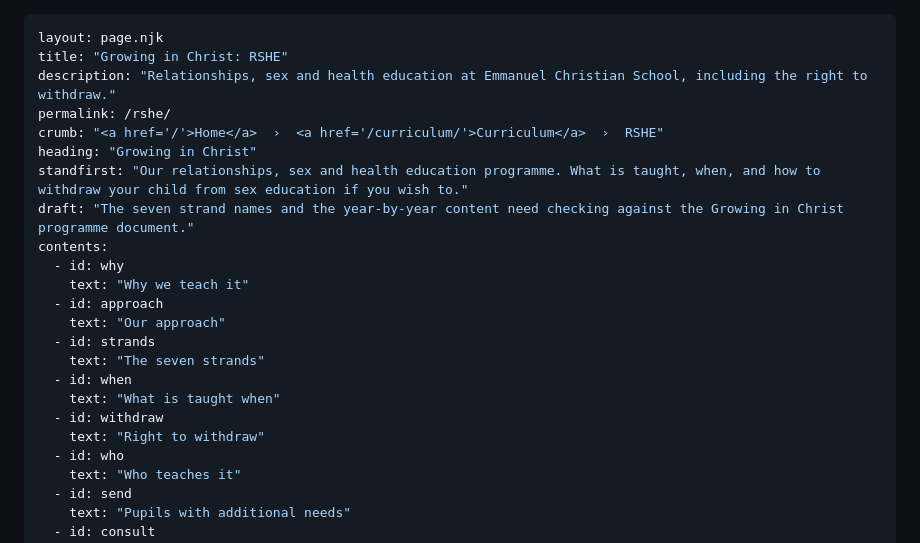
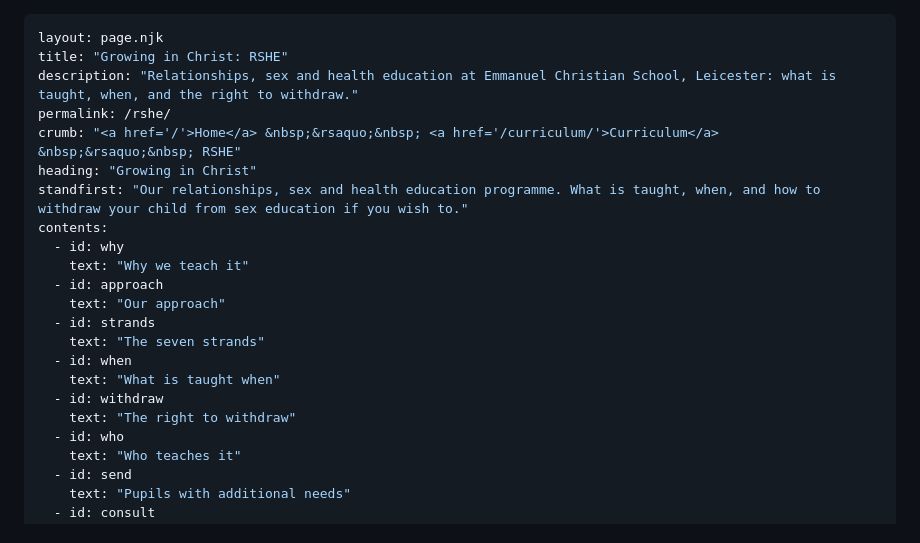
Before and after one commit to ecsleicester/ecsleicester.github.io, a Markdown page: src/rshe.md, the part around one of its changes. Drawn GitHub-style.

```diff
--- a/src/rshe.md
+++ b/src/rshe.md
@@ -1,12 +1,11 @@
 ---
 layout: page.njk
 title: "Growing in Christ: RSHE"
-description: "Relationships, sex and health education at Emmanuel Christian School, including the right to withdraw."
+description: "Relationships, sex and health education at Emmanuel Christian School, Leicester: what is taught, when, and the right to withdraw."
 permalink: /rshe/
-crumb: "<a href='/'>Home</a>  ›  <a href='/curriculum/'>Curriculum</a>  ›  RSHE"
+crumb: "<a href='/'>Home</a> &nbsp;&rsaquo;&nbsp; <a href='/curriculum/'>Curriculum</a> &nbsp;&rsaquo;&nbsp; RSHE"
 heading: "Growing in Christ"
 standfirst: "Our relationships, sex and health education programme. What is taught, when, and how to withdraw your child from sex education if you wish to."
-draft: "The seven strand names and the year-by-year content need checking against the Growing in Christ programme document."
 contents:
   - id: why
     text: "Why we teach it"
@@ -17,7 +16,7 @@ contents:
   - id: when
     text: "What is taught when"
   - id: withdraw
-    text: "Right to withdraw"
+    text: "The right to withdraw"
   - id: who
     text: "Who teaches it"
   - id: send
```
Also changed, not shown: other parts of src/rshe.md (+68 -29 lines).
